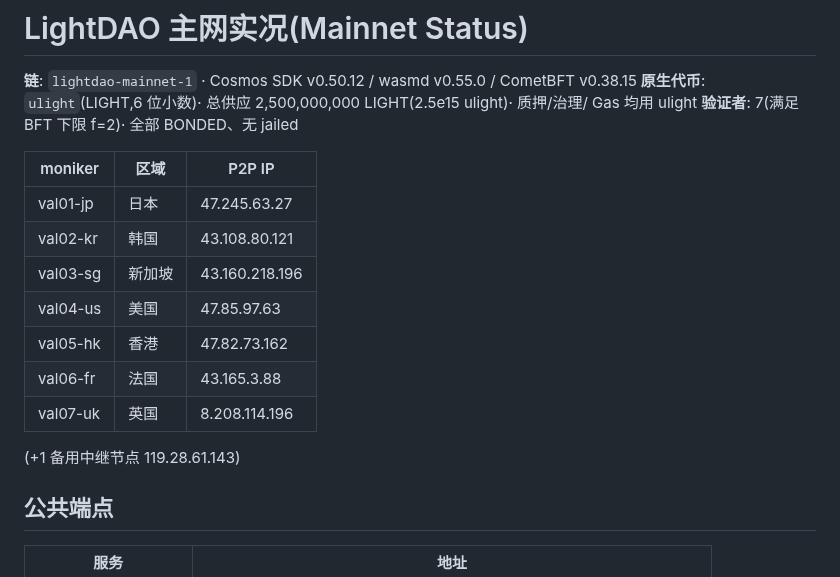
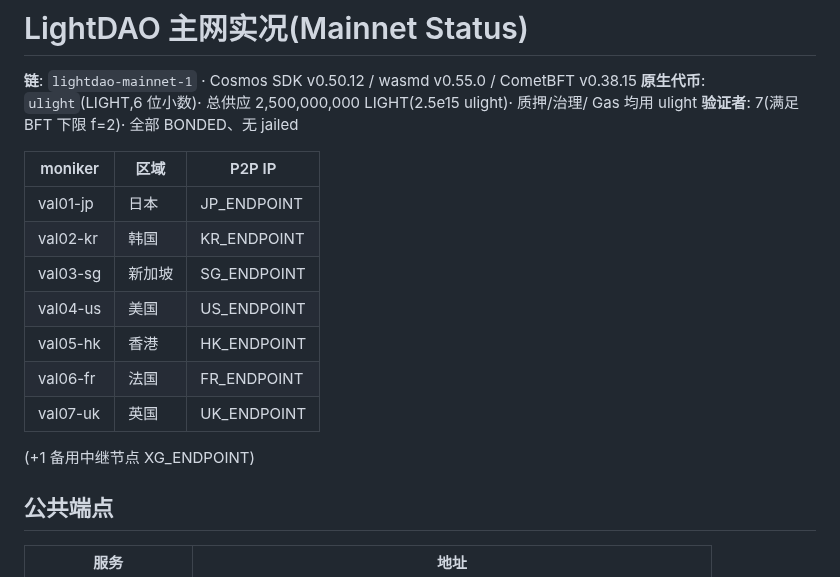
Before and after one commit to youqi023789/lightdao, a Markdown page: docs/MAINNET_STATUS.md, the part around the change. Rendered like a GitHub page.

```diff
--- a/docs/MAINNET_STATUS.md
+++ b/docs/MAINNET_STATUS.md
@@ -6,15 +6,15 @@
 
 | moniker | 区域 | P2P IP |
 |---|---|---|
-| val01-jp | 日本 | 47.245.63.27 |
-| val02-kr | 韩国 | 43.108.80.121 |
-| val03-sg | 新加坡 | 43.160.218.196 |
-| val04-us | 美国 | 47.85.97.63 |
-| val05-hk | 香港 | 47.82.73.162 |
-| val06-fr | 法国 | 43.165.3.88 |
-| val07-uk | 英国 | 8.208.114.196 |
+| val01-jp | 日本 | JP_ENDPOINT |
+| val02-kr | 韩国 | KR_ENDPOINT |
+| val03-sg | 新加坡 | SG_ENDPOINT |
+| val04-us | 美国 | US_ENDPOINT |
+| val05-hk | 香港 | HK_ENDPOINT |
+| val06-fr | 法国 | FR_ENDPOINT |
+| val07-uk | 英国 | UK_ENDPOINT |
 
-(+1 备用中继节点 119.28.61.143)
+(+1 备用中继节点 XG_ENDPOINT)
 
 ## 公共端点
 
```
Also changed, not shown: docs/GAS_UPGRADE_RUNBOOK.md (+14 -14 lines).
